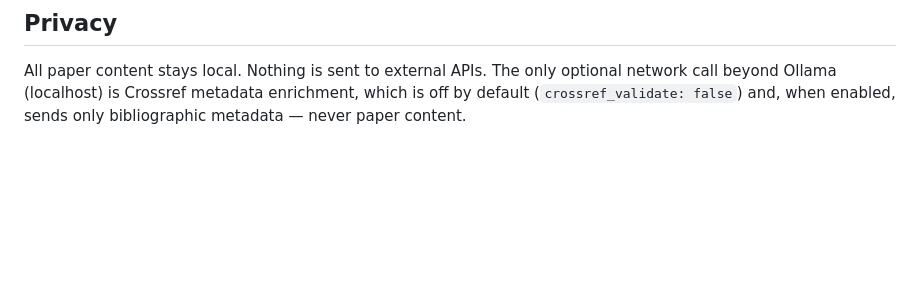
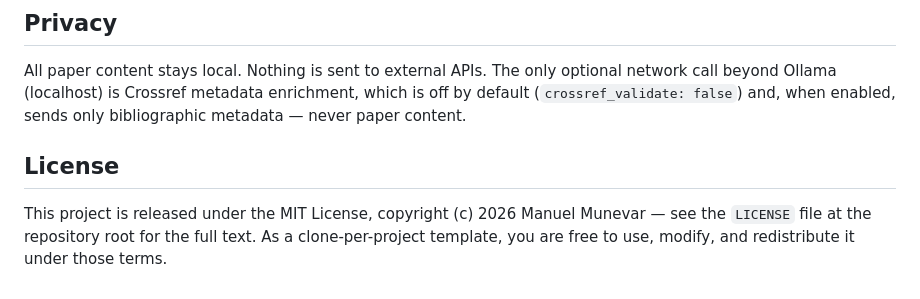
Before and after one commit to themanuelr/ragsearch-assistant, a Markdown page: README.md, the part around the change. GitHub-like rendering; blank space fills up the shorter version.

Commit message:
docs(quick-260829-d38): add License section to README.md
- References root LICENSE file, states MIT terms and clone-to-redistribute permission

```diff
--- a/README.md
+++ b/README.md
@@ -186,3 +186,9 @@ All paper content stays local. Nothing is sent to external APIs. The only option
 beyond Ollama (localhost) is Crossref metadata enrichment, which is off by default
 (`crossref_validate: false`) and, when enabled, sends only bibliographic metadata — never paper
 content.
+
+## License
+
+This project is released under the MIT License, copyright (c) 2026 Manuel Munevar — see the
+`LICENSE` file at the repository root for the full text. As a clone-per-project template, you
+are free to use, modify, and redistribute it under those terms.
```
